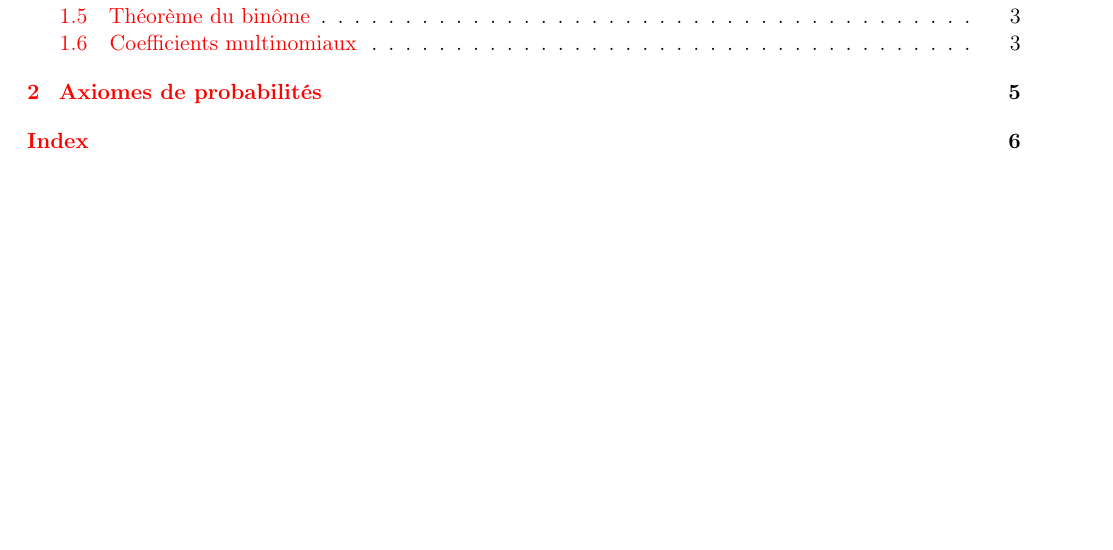
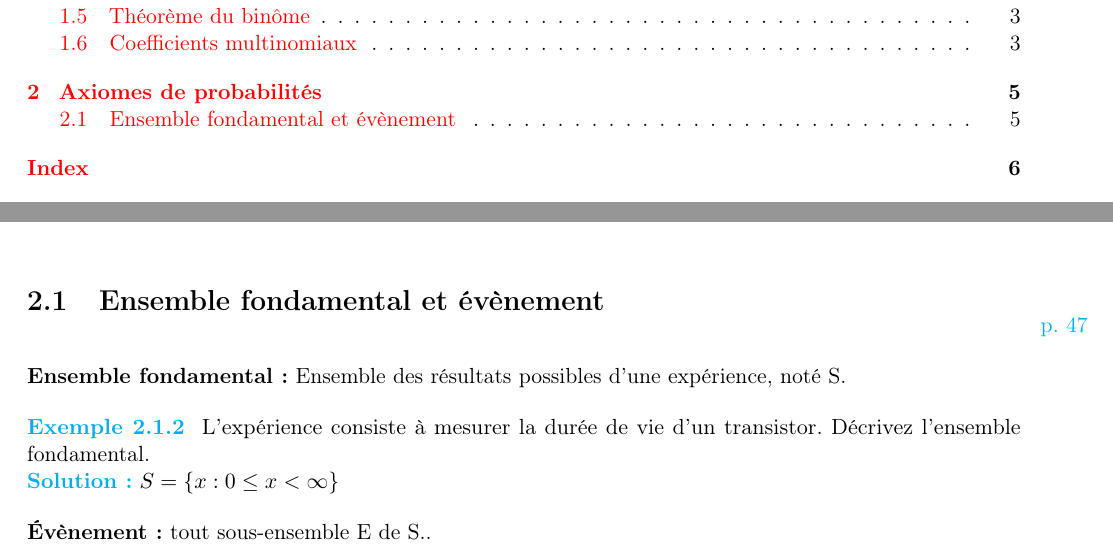
Before and after one commit to LibreEdu/UdeM, a LaTeX document (MAT1720/MAT1720.tex, which reads MAT1720/tex/axiomesProbabilites.tex): part of page 2 of 9 before the commit and two parts of pages 2 and 6 of 9 after it, the two joined at a grey line, cut so that both start at the same text, the shorter picture padded with empty space. Compiled offline with pdfLaTeX.

Commit message:
Axiomes de probabilités

```diff
--- a/MAT1720/tex/axiomesProbabilites.tex
+++ b/MAT1720/tex/axiomesProbabilites.tex
@@ -1 +1,8 @@
 \chapter{Axiomes de probabilités}
+\section{Ensemble fondamental et évènement}\ross{47}
+\dfn{Ensemble fondamental}{Ensemble des résultats possibles d'une expérience, noté S}
+
+\ex{5}{2}{2.1.2} L’expérience consiste à mesurer la durée de vie d’un transistor. Décrivez l’ensemble fondamental.
+\solx{47} $S =\{x : 0 \leq x < \infty\}$
+
+\dfn{Évènement}{tout sous-ensemble E de S.}
```
Also changed, not shown: MAT1720/tex/axiomesProbabilites copie.tex (deleted, +0 -1 lines), MAT1720/MAT1720.pdf.
